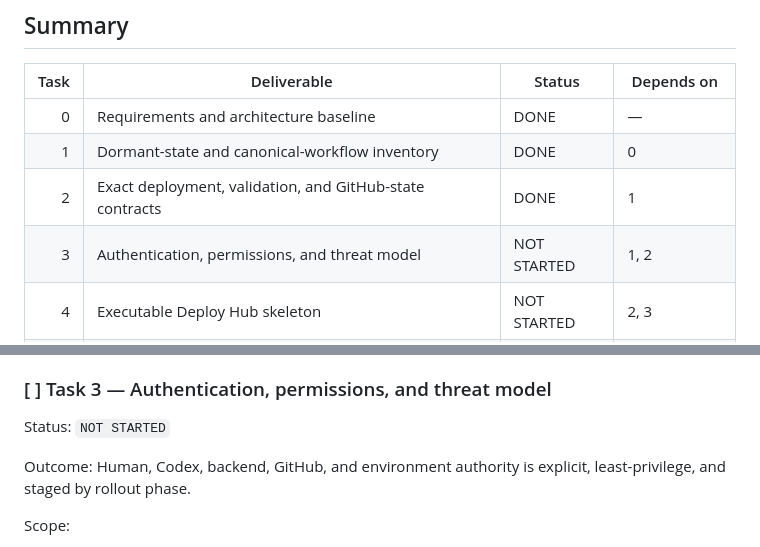
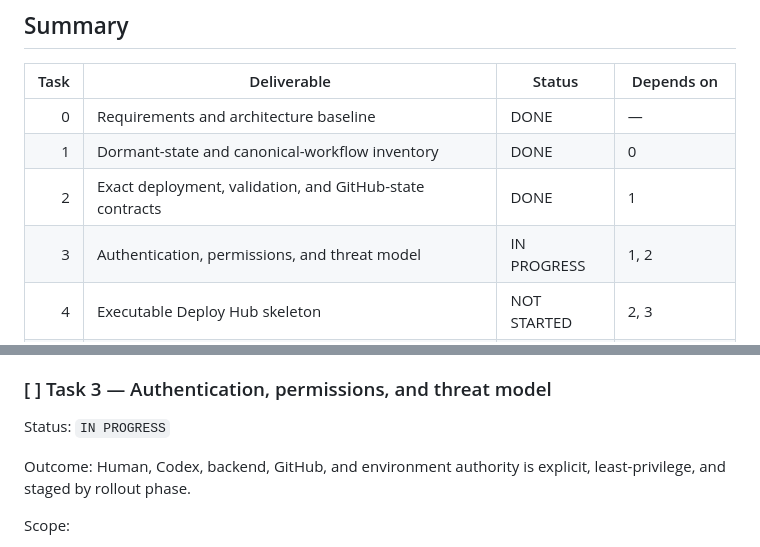
Before and after one commit to 6529-Collections/deploy-hub, a Markdown page: TODO.md, 2 parts joined by grey strips. Drawn GitHub-style.

```diff
--- a/TODO.md
+++ b/TODO.md
@@ -33,7 +33,7 @@ receive an evidence-based answer.
 | 0 | Requirements and architecture baseline | DONE | — |
 | 1 | Dormant-state and canonical-workflow inventory | DONE | 0 |
 | 2 | Exact deployment, validation, and GitHub-state contracts | DONE | 1 |
-| 3 | Authentication, permissions, and threat model | NOT STARTED | 1, 2 |
+| 3 | Authentication, permissions, and threat model | IN PROGRESS | 1, 2 |
 | 4 | Executable Deploy Hub skeleton | NOT STARTED | 2, 3 |
 | 5 | Fake adapters and deterministic contract suite | NOT STARTED | 4 |
 | 6 | GitHub-native request ledger and idempotency | NOT STARTED | 2, 4 |
@@ -184,7 +184,7 @@ Evidence:
 
 ### [ ] Task 3 — Authentication, permissions, and threat model
 
-Status: `NOT STARTED`
+Status: `IN PROGRESS`
 
 Outcome: Human, Codex, backend, GitHub, and environment authority is explicit,
 least-privilege, and staged by rollout phase.
```
Also changed, not shown: CHANGELOG.md (+2 -0 lines), STATUS.md (+4 -1 lines).
